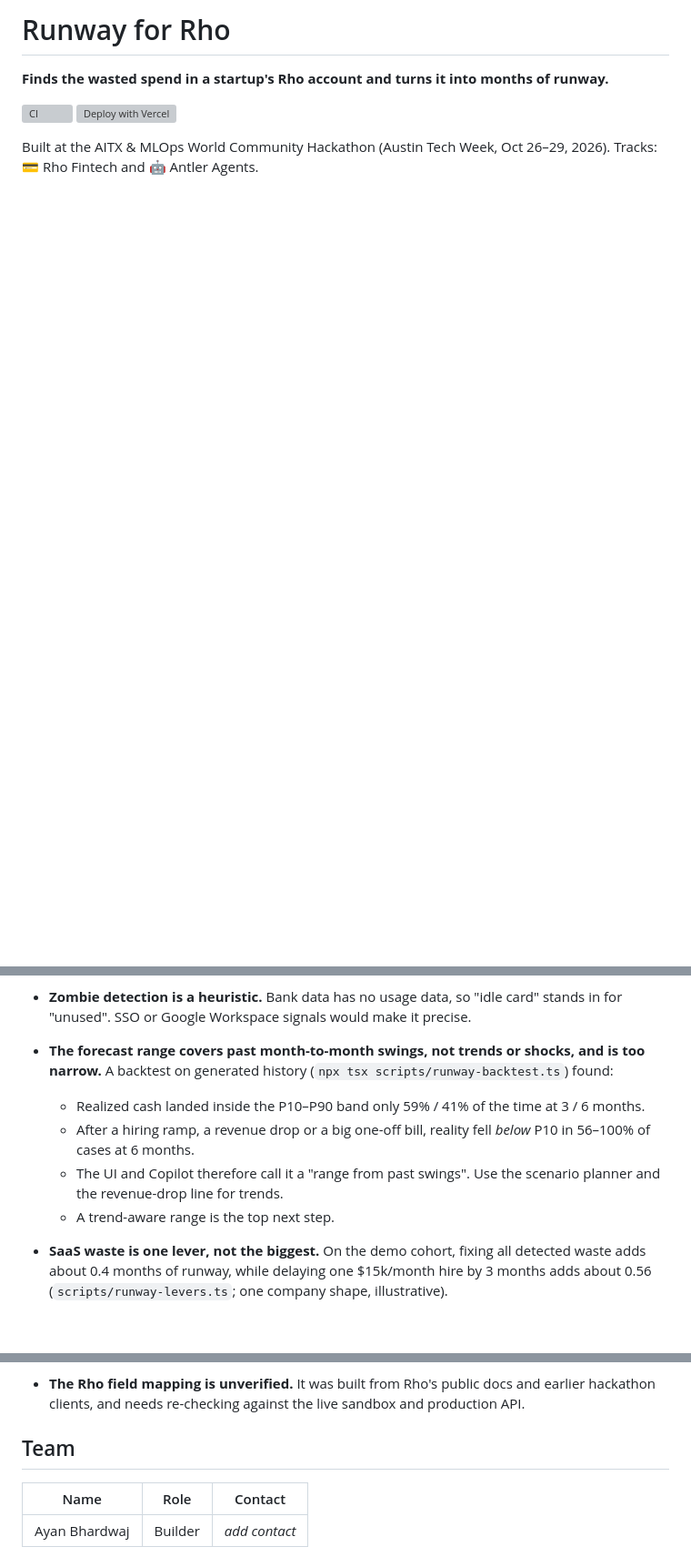
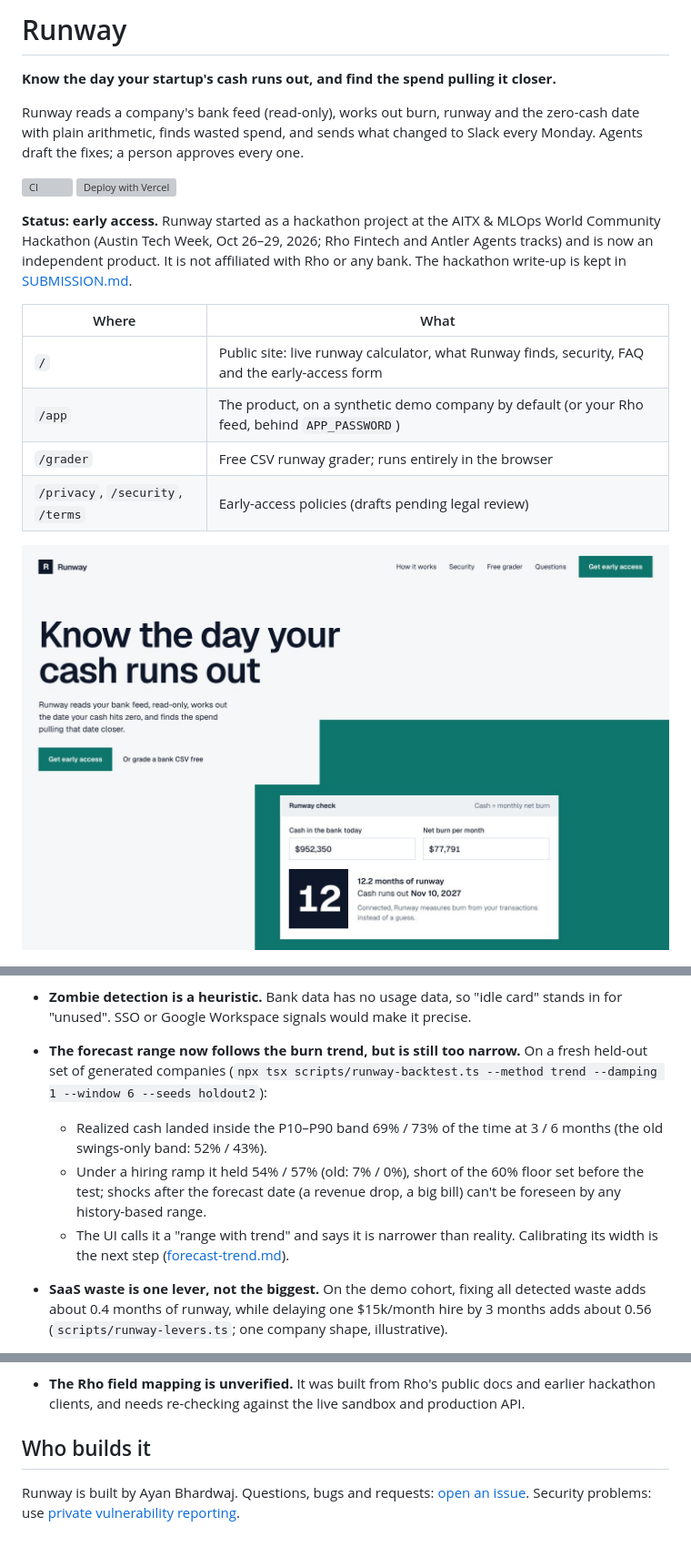
Before and after one commit to AyanBhardwaj1/AITX-MLOps-Hack, a Markdown page: README.md, 3 parts joined by grey strips. Shown at 91% size. GitHub-like rendering; pictures changed too: docs/landing.jpg (added); blank space fills up the shorter version; grey boxes are pictures that could not be loaded.

```diff
--- a/README.md
+++ b/README.md
@@ -1,10 +1,21 @@
-# Runway for Rho
+# Runway
 
-**Finds the wasted spend in a startup's Rho account and turns it into months of runway.**
+**Know the day your startup's cash runs out, and find the spend pulling it closer.**
+
+Runway reads a company's bank feed (read-only), works out burn, runway and the zero-cash date with plain arithmetic, finds wasted spend, and sends what changed to Slack every Monday. Agents draft the fixes; a person approves every one.
 
 [![CI](https://github.com/AyanBhardwaj1/AITX-MLOps-Hack/actions/workflows/ci.yml/badge.svg)](https://github.com/AyanBhardwaj1/AITX-MLOps-Hack/actions/workflows/ci.yml) [![Deploy with Vercel](https://vercel.com/button)](https://vercel.com/new/clone?repository-url=https%3A%2F%2Fgithub.com%2FAyanBhardwaj1%2FAITX-MLOps-Hack&project-name=runway-for-rho)
 
-Built at the AITX & MLOps World Community Hackathon (Austin Tech Week, Oct 26–29, 2026). Tracks: 💳 Rho Fintech and 🤖 Antler Agents.
+**Status: early access.** Runway started as a hackathon project at the AITX & MLOps World Community Hackathon (Austin Tech Week, Oct 26–29, 2026; Rho Fintech and Antler Agents tracks) and is now an independent product. It is not affiliated with Rho or any bank. The hackathon write-up is kept in [SUBMISSION.md](SUBMISSION.md).
+
+| Where | What |
+|---|---|
+| `/` | Public site: live runway calculator, what Runway finds, security, FAQ and the early-access form |
+| `/app` | The product, on a synthetic demo company by default (or your Rho feed, behind `APP_PASSWORD`) |
+| `/grader` | Free CSV runway grader; runs entirely in the browser |
+| `/privacy`, `/security`, `/terms` | Early-access policies (drafts pending legal review) |
+
+![Runway's public site](docs/landing.jpg)
 
 ![Runway dashboard](docs/screenshot.png)
 
@@ -199,11 +213,10 @@ The eval and two independent code reviews caught real bugs during development, e
 
   Their deterministic parts (tools, validation, the memo number check) are tested. Without a key, everything degrades to rules and templates.
 - **Zombie detection is a heuristic.** Bank data has no usage data, so "idle card" stands in for "unused". SSO or Google Workspace signals would make it precise.
-- **The forecast range covers past month-to-month swings, not trends or shocks, and is too narrow.** A backtest on generated history (`npx tsx scripts/runway-backtest.ts`) found:
-  - Realized cash landed inside the P10–P90 band only 59% / 41% of the time at 3 / 6 months.
-  - After a hiring ramp, a revenue drop or a big one-off bill, reality fell *below* P10 in 56–100% of cases at 6 months.
-  - The UI and Copilot therefore call it a "range from past swings". Use the scenario planner and the revenue-drop line for trends.
-  - A trend-aware range is the top next step.
+- **The forecast range now follows the burn trend, but is still too narrow.** On a fresh held-out set of generated companies (`npx tsx scripts/runway-backtest.ts --method trend --damping 1 --window 6 --seeds holdout2`):
+  - Realized cash landed inside the P10–P90 band 69% / 73% of the time at 3 / 6 months (the old swings-only band: 52% / 43%).
+  - Under a hiring ramp it held 54% / 57% (old: 7% / 0%), short of the 60% floor set before the test; shocks after the forecast date (a revenue drop, a big bill) can't be foreseen by any history-based range.
+  - The UI calls it a "range with trend" and says it is narrower than reality. Calibrating its width is the next step ([forecast-trend.md](sleep-research/runs/forecast-trend.md)).
 - **SaaS waste is one lever, not the biggest.** On the demo cohort, fixing all detected waste adds about 0.4 months of runway, while delaying one $15k/month hire by 3 months adds about 0.56 (`scripts/runway-levers.ts`; one company shape, illustrative).
 - **Not built yet** (ranked in [the product research](reports/Runway%20product%20go%20to%20market.md)):
   - Rho partner OAuth (needs Rho's partner approval) and a Mercury connector.
@@ -212,8 +225,6 @@ The eval and two independent code reviews caught real bugs during development, e
   - Email delivery for the digest; a multi-client view for fractional CFOs.
 - **The Rho field mapping is unverified.** It was built from Rho's public docs and earlier hackathon clients, and needs re-checking against the live sandbox and production API.
 
-## Team
+## Who builds it
 
-| Name | Role | Contact |
-|---|---|---|
-| Ayan Bhardwaj | Builder | _add contact_ |
+Runway is built by Ayan Bhardwaj. Questions, bugs and requests: [open an issue](https://github.com/AyanBhardwaj1/AITX-MLOps-Hack/issues). Security problems: use [private vulnerability reporting](https://github.com/AyanBhardwaj1/AITX-MLOps-Hack/security/advisories/new).
```
Also changed, not shown: other parts of README.md (+9 -6 lines), DEPLOY.md (+8 -5 lines), SUBMISSION.md (+3 -1 lines), 1 other file.
